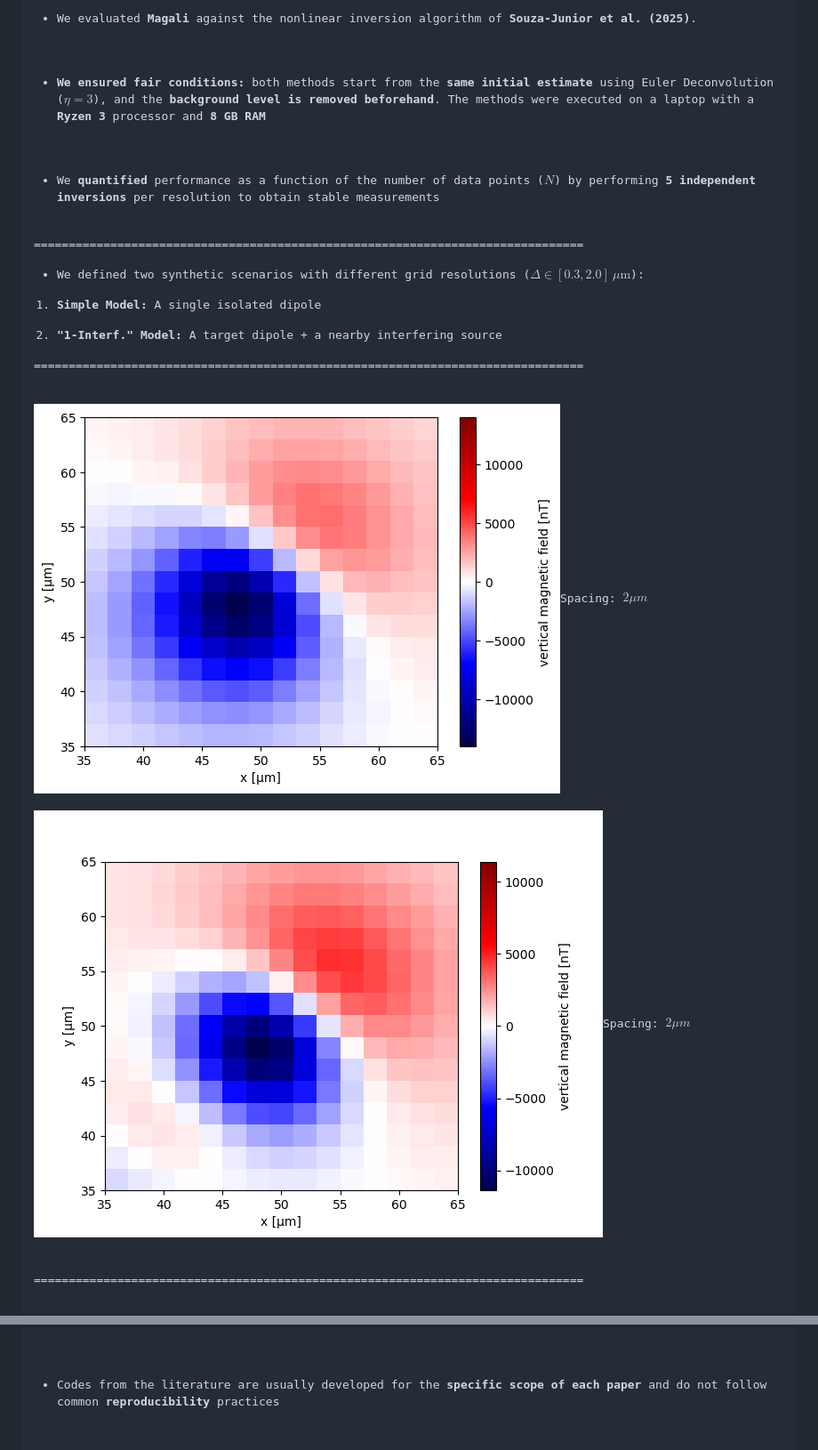
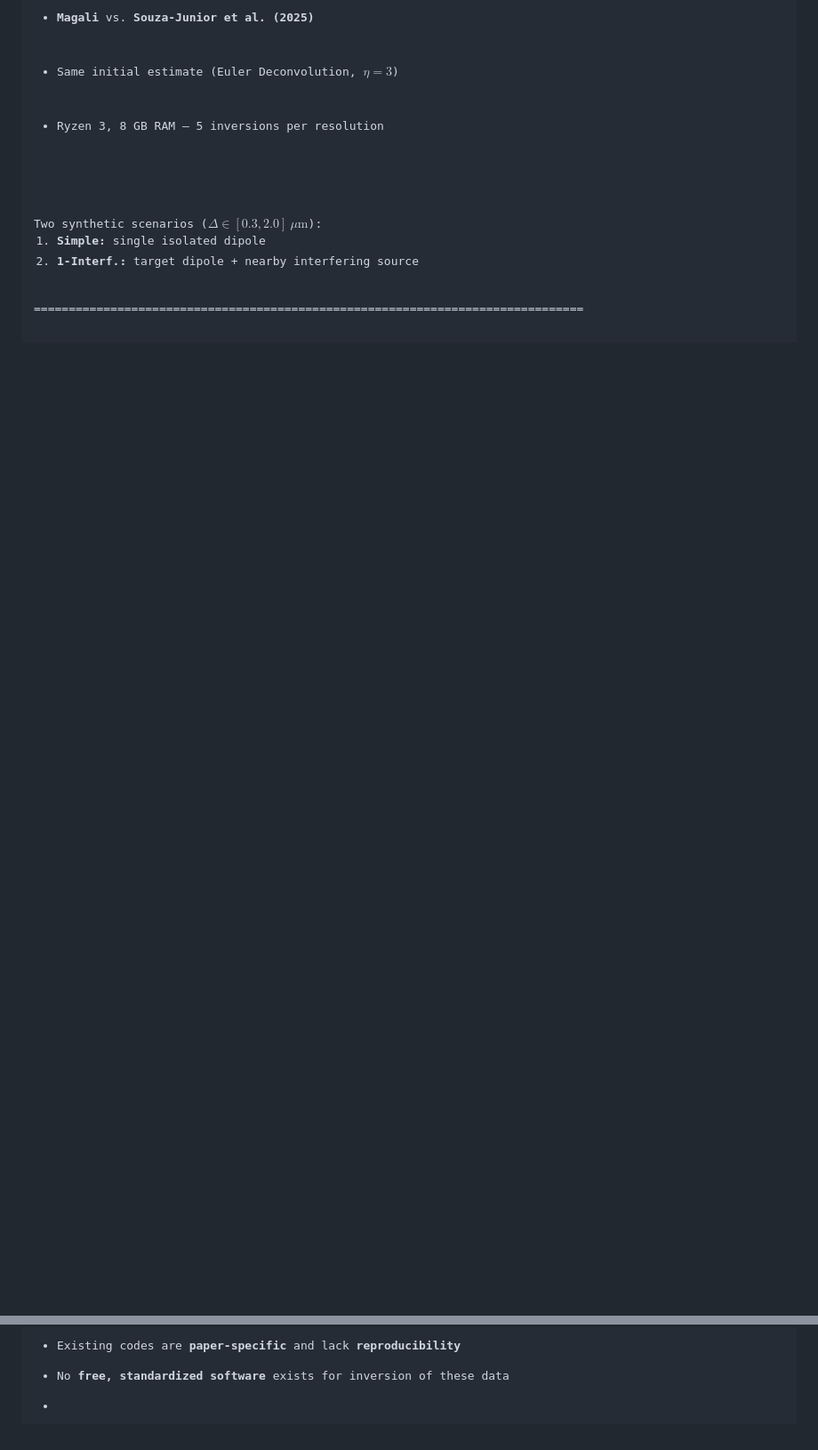
Before and after one commit to YagoMCastro/magali-short-presentation, a Markdown page: slides.md, 2 parts joined by grey strips. Shown at 89% size. Drawn GitHub-style; blank space fills up the shorter version.

```diff
--- a/slides.md
+++ b/slides.md
@@ -1266,34 +1261,14 @@ $$\left( \mathbf{J}^T \mathbf{J} + \alpha \cdot \mathrm{diag}(\mathbf{J}^T \math
 
-- We evaluated **Magali** against the nonlinear inversion algorithm of **Souza-Junior et al. (2025)**.
+  <li><b>Magali</b> vs. <b>Souza-Junior et al. (2025)</b></li>
+  <li>Same initial estimate (Euler Deconvolution, $\eta=3$)</li>
+  <li>Ryzen 3, 8 GB RAM — 5 inversions per resolution</li>
+<ul>
+</div>
+<div class="fragment text-center">
+Two synthetic scenarios ($\Delta \in [0.3, 2.0]~\mu\text{m}$):
 
-</div>
-
-<div class="fragment text-left">
-
-- **We ensured fair conditions:** both methods start from the **same initial estimate** using Euler Deconvolution ($\eta=3$), and the **background level is removed beforehand**. The methods were executed on a laptop with a **Ryzen 3** processor and **8 GB RAM**
-
-</div>
-
-<div class="fragment text-left">
-
-- We **quantified** performance as a function of the number of data points ($N$) by performing **5 independent inversions** per resolution to obtain stable measurements
-
-</div>
-
-
-===============================================================================
-
-- We defined two synthetic scenarios with different grid resolutions ($\Delta \in [0.3, 2.0]~\mu\text{m}$):
-
-1. **Simple Model:** A single isolated dipole
-
-2. **"1-Interf." Model:** A target dipole + a nearby interfering source
-
-===============================================================================
-
-<div class="row">
-<div class="col-medium"><img src="assets/simple-model.png" style="width: 100%">Spacing: $2 \mu m$</div>
-<div class="col-medium"><img src="assets/one-interf.png" style="width: 100%">Spacing: $2 \mu m$</div>
+1. **Simple:** single isolated dipole
+2. **1-Interf.:** target dipole + nearby interfering source
 </div>
 
 ===============================================================================
@@ -1408,6 +1351,5 @@ $$\left( \mathbf{J}^T \mathbf{J} + \alpha \cdot \mathrm{diag}(\mathbf{J}^T \math
 
-<div class="text-left fragment">
+- Existing codes are **paper-specific** and lack **reproducibility**
 
-- Codes from the literature are usually developed for the **specific scope of each paper** and do not follow common **reproducibility** practices
-</div>
+- No **free, standardized software** exists for inversion of these data
 
```
Also changed, not shown: other parts of slides.md (+17 -67 lines).
